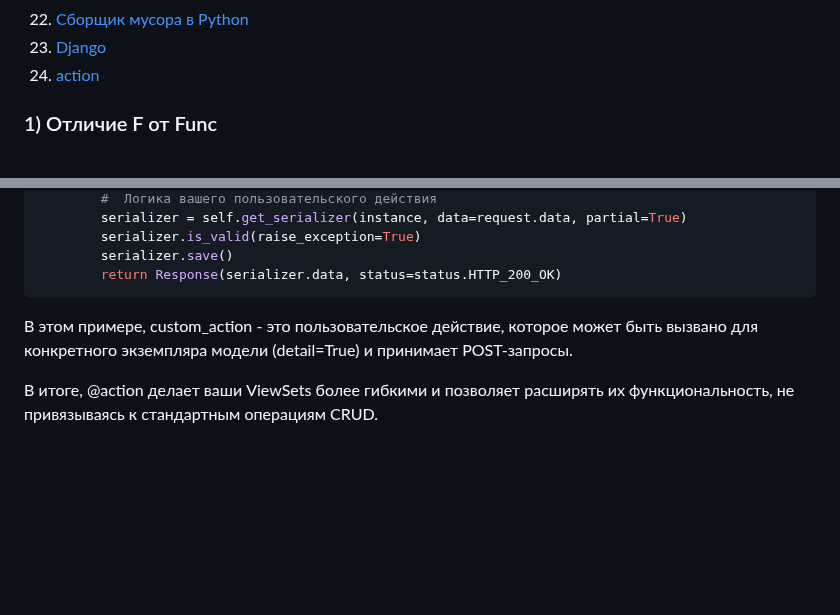
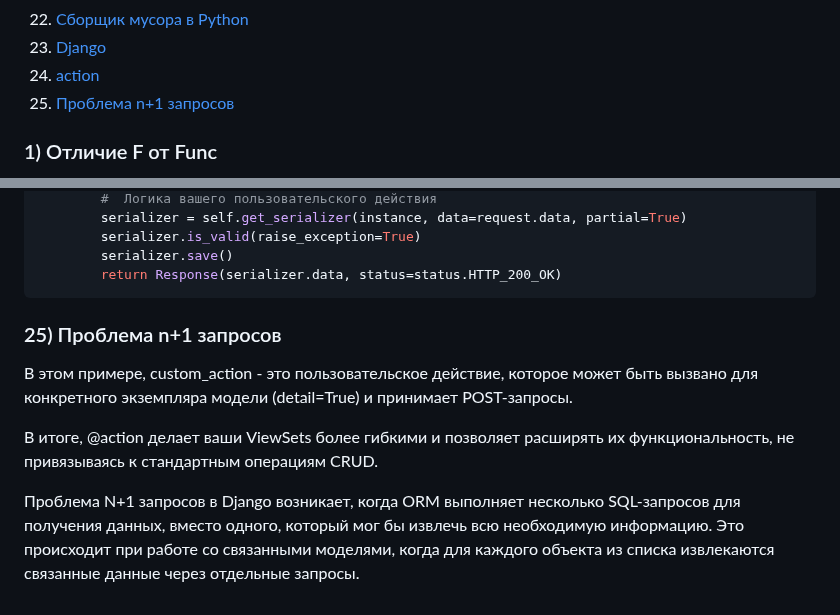
Before and after one commit to Dimmentor/treeapp, a Markdown page: README3.md, 2 parts joined by grey strips. Drawn GitHub-style; blank space fills up the shorter version.

````diff
--- a/README3.md
+++ b/README3.md
@@ -25,6 +25,7 @@
 22. [Сборщик мусора в Python](#22-сборщик-мусора-в-python)
 23. [Django](#23-django)
 24. [action](#24-action)
+25. [Проблема n+1 запросов](#25-проблема-n+1-запросов)
 
 ### 1) Отличие F от Func
 В Django объект F и функция Func используются для работы с выражениями в ORM, но для разных целей. F представляет собой поле модели или его значение, позволяя ссылаться на данные непосредственно в запросе к базе данных. Func же используется для создания вычислений или агрегаций в запросах, часто применяясь для сложных операций с данными в базе.
@@ -693,7 +694,10 @@ class MyViewSet(viewsets.ModelViewSet):
         serializer.save()
         return Response(serializer.data, status=status.HTTP_200_OK)
 ```
-
+### 25) Проблема n+1 запросов
 В этом примере, custom_action - это пользовательское действие, которое может быть вызвано для конкретного экземпляра модели (detail=True) и принимает POST-запросы.
 
 В итоге, @action делает ваши ViewSets более гибкими и позволяет расширять их функциональность, не привязываясь к стандартным операциям CRUD.
+
+
+Проблема N+1 запросов в Django возникает, когда ORM выполняет несколько SQL-запросов для получения данных, вместо одного, который мог бы извлечь всю необходимую информацию. Это происходит при работе со связанными моделями, когда для каждого объекта из списка извлекаются связанные данные через отдельные запросы.
````
